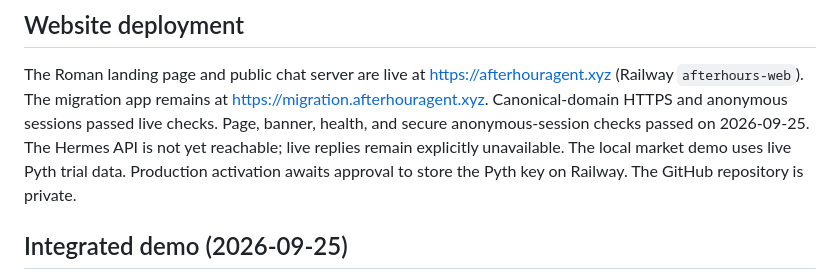
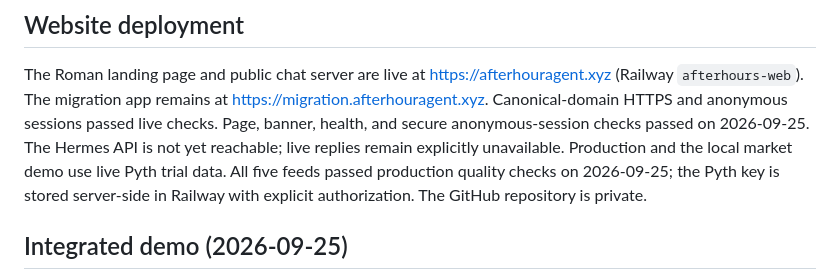
Before and after one commit to wanesurf/afterhours-agentic-dao, a Markdown page: docs/implementation-status.md, the part around the change. GitHub-like rendering.

```diff
--- a/docs/implementation-status.md
+++ b/docs/implementation-status.md
@@ -8,8 +8,9 @@ The migration app remains at https://migration.afterhouragent.xyz.
 Canonical-domain HTTPS and anonymous sessions passed live checks.
 Page, banner, health, and secure anonymous-session checks passed on 2026-09-25.
 The Hermes API is not yet reachable; live replies remain explicitly unavailable.
-The local market demo uses live Pyth trial data. Production activation awaits
-approval to store the Pyth key on Railway. The GitHub repository is private.
+Production and the local market demo use live Pyth trial data. All five feeds
+passed production quality checks on 2026-09-25; the Pyth key is stored server-side
+in Railway with explicit authorization. The GitHub repository is private.
 
 ## Integrated demo (2026-09-25)
 
```
Also changed, not shown: README.md (+2 -2 lines), docs/demo-runbook.md (+4 -3 lines).
